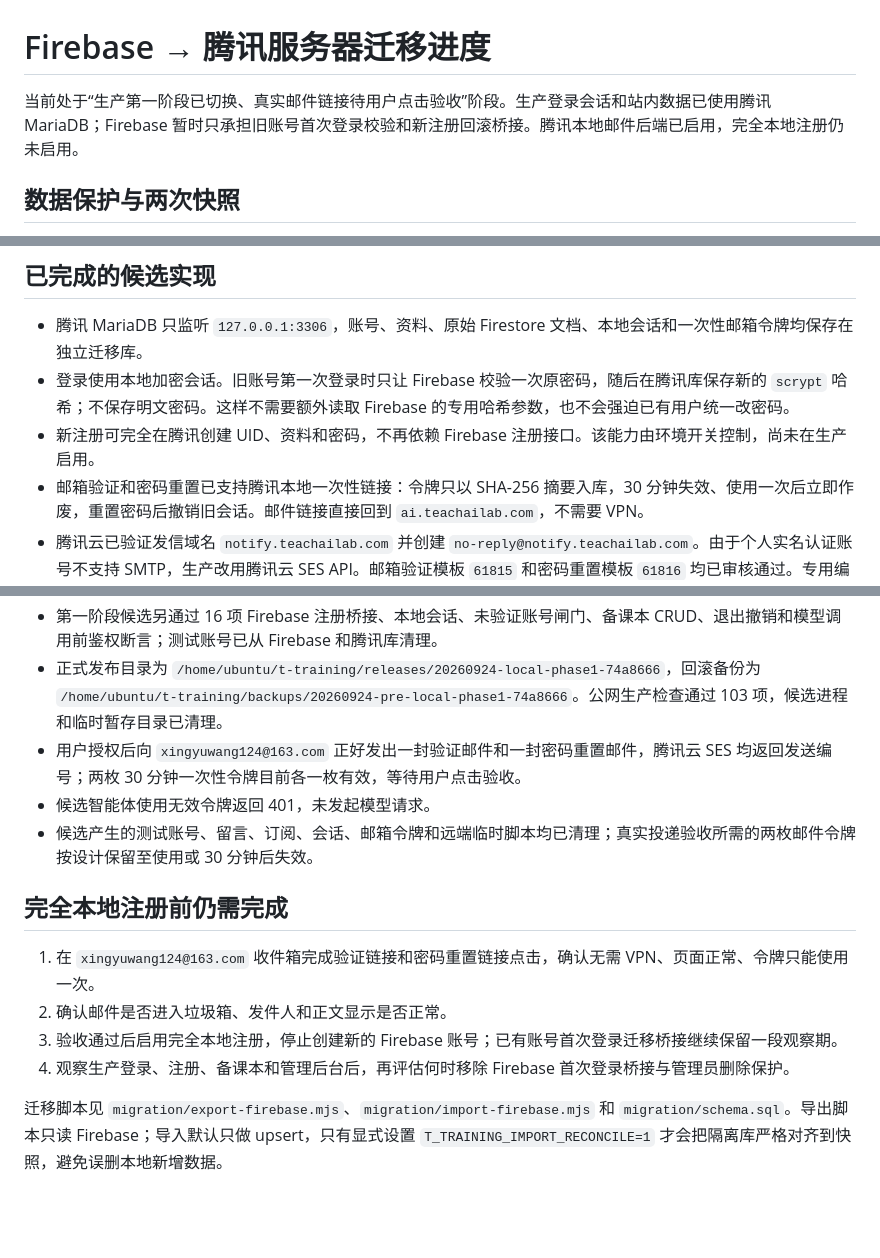
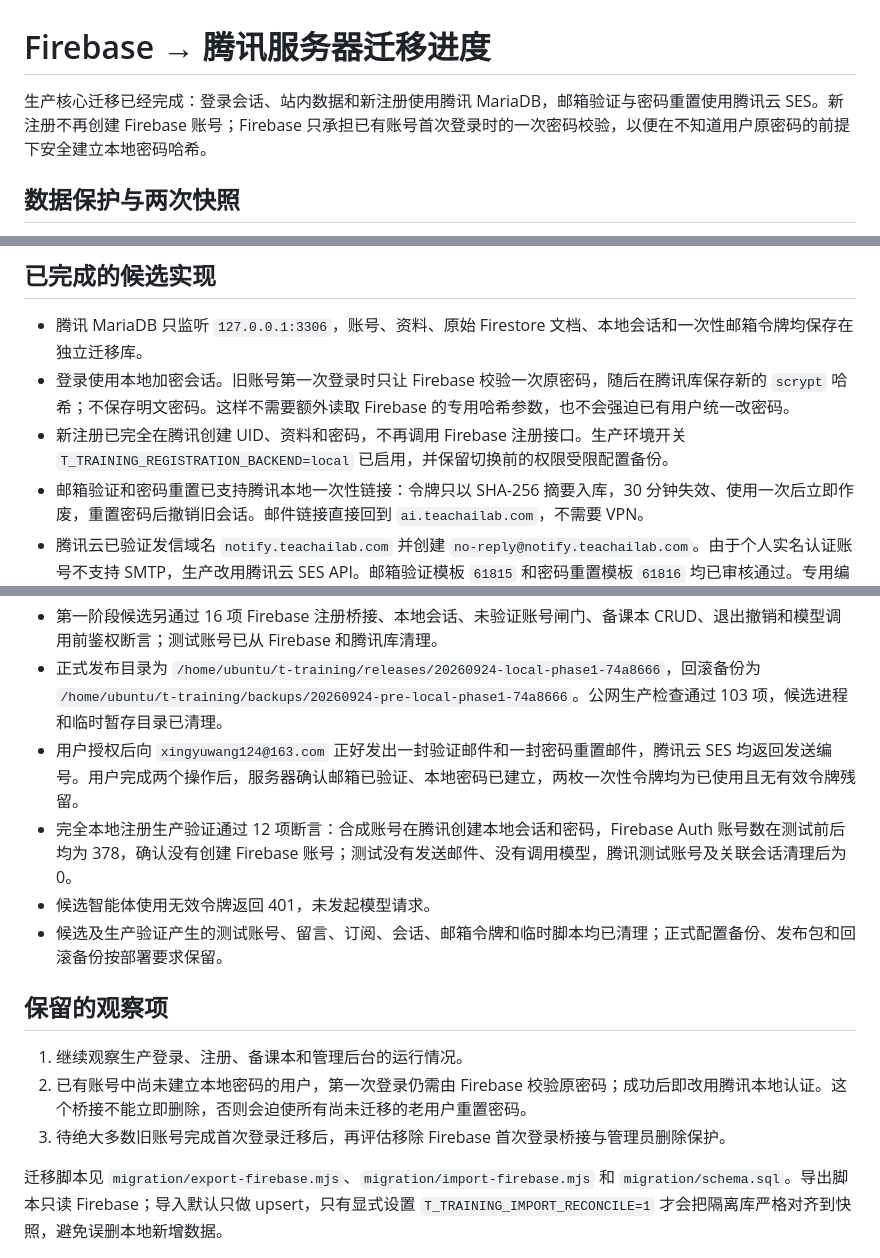
Before and after one commit to wxy128-git/t-training, a Markdown page: reports/2026-09-23-firebase-migration/README.md, 3 parts joined by grey strips. Rendered like a GitHub page; blank space fills up the shorter version.

```diff
--- a/reports/2026-09-23-firebase-migration/README.md
+++ b/reports/2026-09-23-firebase-migration/README.md
@@ -1,6 +1,6 @@
 # Firebase → 腾讯服务器迁移进度
 
-当前处于“生产第一阶段已切换、真实邮件链接待用户点击验收”阶段。生产登录会话和站内数据已使用腾讯 MariaDB；Firebase 暂时只承担旧账号首次登录校验和新注册回滚桥接。腾讯本地邮件后端已启用，完全本地注册仍未启用。
+生产核心迁移已经完成：登录会话、站内数据和新注册使用腾讯 MariaDB，邮箱验证与密码重置使用腾讯云 SES。新注册不再创建 Firebase 账号；Firebase 只承担已有账号首次登录时的一次密码校验，以便在不知道用户原密码的前提下安全建立本地密码哈希。
 
 ## 数据保护与两次快照
 
@@ -15,7 +15,7 @@
 
 - 腾讯 MariaDB 只监听 `127.0.0.1:3306`，账号、资料、原始 Firestore 文档、本地会话和一次性邮箱令牌均保存在独立迁移库。
 - 登录使用本地加密会话。旧账号第一次登录时只让 Firebase 校验一次原密码，随后在腾讯库保存新的 `scrypt` 哈希；不保存明文密码。这样不需要额外读取 Firebase 的专用哈希参数，也不会强迫已有用户统一改密码。
-- 新注册可完全在腾讯创建 UID、资料和密码，不再依赖 Firebase 注册接口。该能力由环境开关控制，尚未在生产启用。
+- 新注册已完全在腾讯创建 UID、资料和密码，不再调用 Firebase 注册接口。生产环境开关 `T_TRAINING_REGISTRATION_BACKEND=local` 已启用，并保留切换前的权限受限配置备份。
 - 邮箱验证和密码重置已支持腾讯本地一次性链接：令牌只以 SHA-256 摘要入库，30 分钟失效、使用一次后立即作废，重置密码后撤销旧会话。邮件链接直接回到 `ai.teachailab.com`，不需要 VPN。
 - 腾讯云已验证发信域名 `notify.teachailab.com` 并创建 `no-reply@notify.teachailab.com`。由于个人实名认证账号不支持 SMTP，生产改用腾讯云 SES API。邮箱验证模板 `61815` 和密码重置模板 `61816` 均已审核通过。专用编程子用户 `t-training-ses` 只关联 `ses:SendEmail` 权限，凭证和两个模板 ID 保存在服务器权限为 `600` 的私密环境文件中；本机下载副本已删除。本地邮件开关已启用。
 - Firestore 的备课本、公开内容、工具、后台文案与文章、资源、留言、社区提示词、订阅、统计和用户列表均已有 MariaDB 适配层。前端在本地模式走同源 API，旧 Cloudflare 环境明确回退现有 Firebase 路径。
@@ -30,15 +30,15 @@
 - 两个腾讯云邮件模板审核通过后，以锁定依赖重新部署隔离候选：模拟邮件模式再次通过上述 14 项认证回归，并通过 17 项只读 HTTP 回归；文章、工具和页面文案均确认来自腾讯本地数据层，无效智能体令牌在模型调用前返回 401。复测没有调用模型、没有发送真实邮件。
 - 第一阶段候选另通过 16 项 Firebase 注册桥接、本地会话、未验证账号闸门、备课本 CRUD、退出撤销和模型调用前鉴权断言；测试账号已从 Firebase 和腾讯库清理。
 - 正式发布目录为 `/home/ubuntu/t-training/releases/20260924-local-phase1-74a8666`，回滚备份为 `/home/ubuntu/t-training/backups/20260924-pre-local-phase1-74a8666`。公网生产检查通过 103 项，候选进程和临时暂存目录已清理。
-- 用户授权后向 `xingyuwang124@163.com` 正好发出一封验证邮件和一封密码重置邮件，腾讯云 SES 均返回发送编号；两枚 30 分钟一次性令牌目前各一枚有效，等待用户点击验收。
+- 用户授权后向 `xingyuwang124@163.com` 正好发出一封验证邮件和一封密码重置邮件，腾讯云 SES 均返回发送编号。用户完成两个操作后，服务器确认邮箱已验证、本地密码已建立，两枚一次性令牌均为已使用且无有效令牌残留。
+- 完全本地注册生产验证通过 12 项断言：合成账号在腾讯创建本地会话和密码，Firebase Auth 账号数在测试前后均为 378，确认没有创建 Firebase 账号；测试没有发送邮件、没有调用模型，腾讯测试账号及关联会话清理后为 0。
 - 候选智能体使用无效令牌返回 401，未发起模型请求。
-- 候选产生的测试账号、留言、订阅、会话、邮箱令牌和远端临时脚本均已清理；真实投递验收所需的两枚邮件令牌按设计保留至使用或 30 分钟后失效。
+- 候选及生产验证产生的测试账号、留言、订阅、会话、邮箱令牌和临时脚本均已清理；正式配置备份、发布包和回滚备份按部署要求保留。
 
-## 完全本地注册前仍需完成
+## 保留的观察项
 
-1. 在 `xingyuwang124@163.com` 收件箱完成验证链接和密码重置链接点击，确认无需 VPN、页面正常、令牌只能使用一次。
-2. 确认邮件是否进入垃圾箱、发件人和正文显示是否正常。
-3. 验收通过后启用完全本地注册，停止创建新的 Firebase 账号；已有账号首次登录迁移桥接继续保留一段观察期。
-4. 观察生产登录、注册、备课本和管理后台后，再评估何时移除 Firebase 首次登录桥接与管理员删除保护。
+1. 继续观察生产登录、注册、备课本和管理后台的运行情况。
+2. 已有账号中尚未建立本地密码的用户，第一次登录仍需由 Firebase 校验原密码；成功后即改用腾讯本地认证。这个桥接不能立即删除，否则会迫使所有尚未迁移的老用户重置密码。
+3. 待绝大多数旧账号完成首次登录迁移后，再评估移除 Firebase 首次登录桥接与管理员删除保护。
 
 迁移脚本见 `migration/export-firebase.mjs`、`migration/import-firebase.mjs` 和 `migration/schema.sql`。导出脚本只读 Firebase；导入默认只做 upsert，只有显式设置 `T_TRAINING_IMPORT_RECONCILE=1` 才会把隔离库严格对齐到快照，避免误删本地新增数据。
```
Also changed, not shown: AGENTS.md (+6 -6 lines), README.md (+4 -4 lines).
